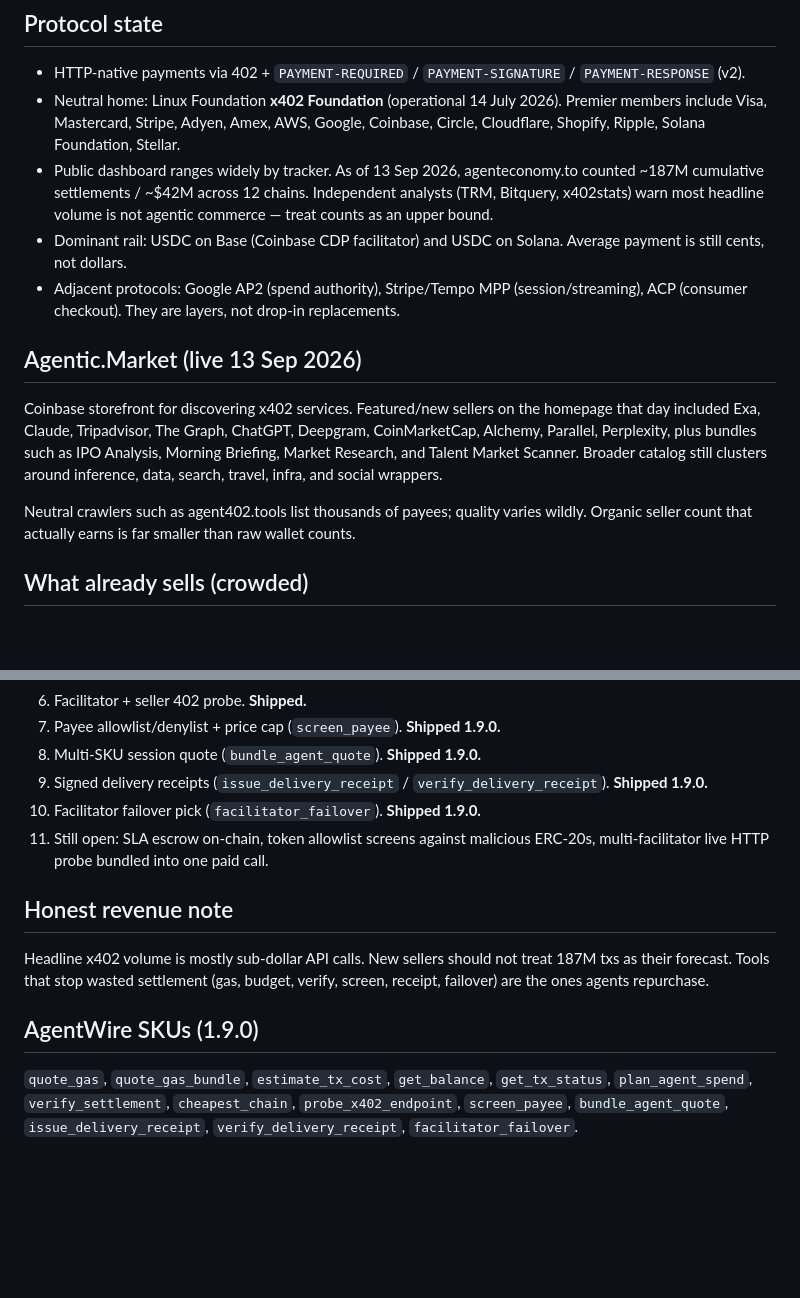
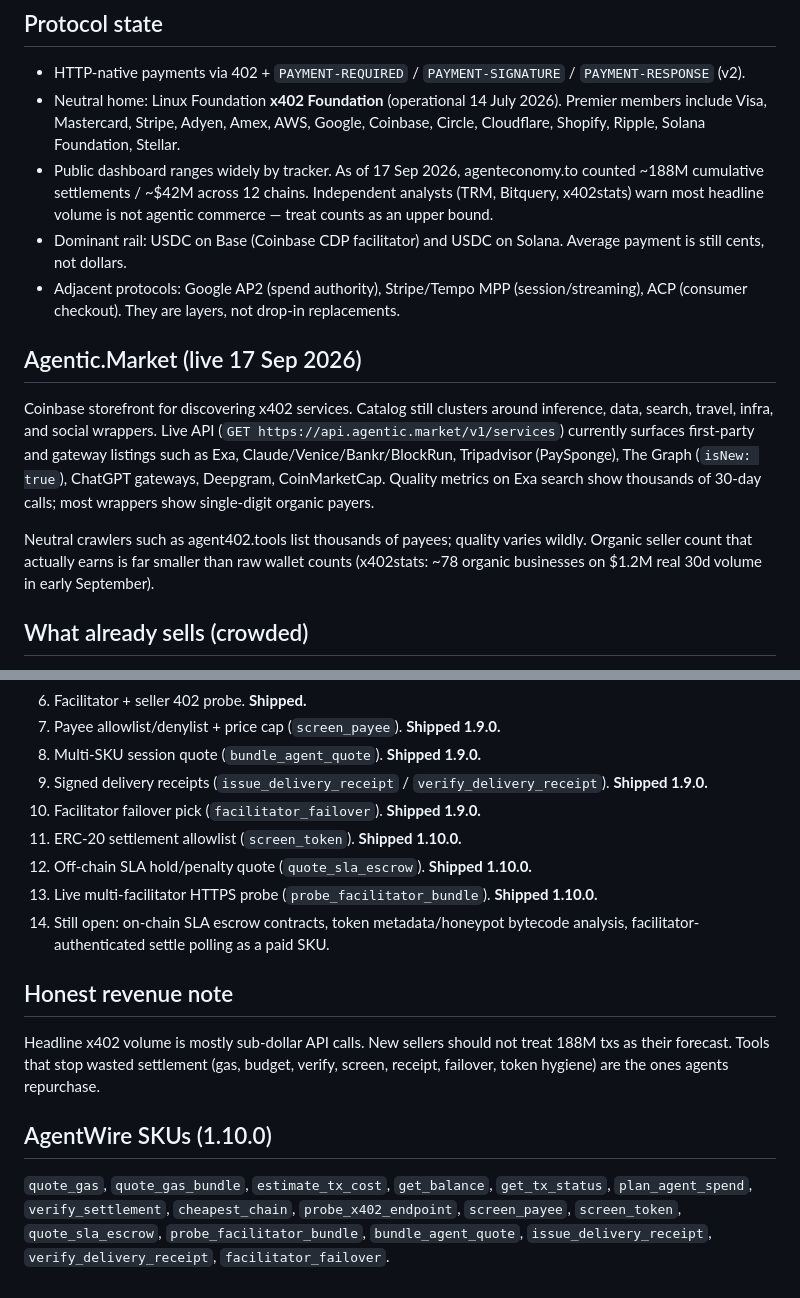
Before and after one commit to Disseveru/CDP_AGENT_0.01, a Markdown page: docs/X402-MARKET-OPPORTUNITIES.md, 2 parts joined by grey strips. GitHub-like rendering; blank space fills up the shorter version.

Commit message:
docs: record 1.10.0 SKUs and Sept 2026 market snapshot

```diff
--- a/docs/X402-MARKET-OPPORTUNITIES.md
+++ b/docs/X402-MARKET-OPPORTUNITIES.md
@@ -6,15 +6,15 @@ Snapshot for sellers listing on Agentic.Market and similar x402 directories.
 
 - HTTP-native payments via 402 + `PAYMENT-REQUIRED` / `PAYMENT-SIGNATURE` / `PAYMENT-RESPONSE` (v2).
 - Neutral home: Linux Foundation **x402 Foundation** (operational 14 July 2026). Premier members include Visa, Mastercard, Stripe, Adyen, Amex, AWS, Google, Coinbase, Circle, Cloudflare, Shopify, Ripple, Solana Foundation, Stellar.
-- Public dashboard ranges widely by tracker. As of 13 Sep 2026, agenteconomy.to counted ~187M cumulative settlements / ~$42M across 12 chains. Independent analysts (TRM, Bitquery, x402stats) warn most headline volume is not agentic commerce — treat counts as an upper bound.
+- Public dashboard ranges widely by tracker. As of 17 Sep 2026, agenteconomy.to counted ~188M cumulative settlements / ~$42M across 12 chains. Independent analysts (TRM, Bitquery, x402stats) warn most headline volume is not agentic commerce — treat counts as an upper bound.
 - Dominant rail: USDC on Base (Coinbase CDP facilitator) and USDC on Solana. Average payment is still cents, not dollars.
 - Adjacent protocols: Google AP2 (spend authority), Stripe/Tempo MPP (session/streaming), ACP (consumer checkout). They are layers, not drop-in replacements.
 
-## Agentic.Market (live 13 Sep 2026)
+## Agentic.Market (live 17 Sep 2026)
 
-Coinbase storefront for discovering x402 services. Featured/new sellers on the homepage that day included Exa, Claude, Tripadvisor, The Graph, ChatGPT, Deepgram, CoinMarketCap, Alchemy, Parallel, Perplexity, plus bundles such as IPO Analysis, Morning Briefing, Market Research, and Talent Market Scanner. Broader catalog still clusters around inference, data, search, travel, infra, and social wrappers.
+Coinbase storefront for discovering x402 services. Catalog still clusters around inference, data, search, travel, infra, and social wrappers. Live API (`GET https://api.agentic.market/v1/services`) currently surfaces first-party and gateway listings such as Exa, Claude/Venice/Bankr/BlockRun, Tripadvisor (PaySponge), The Graph (`isNew: true`), ChatGPT gateways, Deepgram, CoinMarketCap. Quality metrics on Exa search show thousands of 30-day calls; most wrappers show single-digit organic payers.
 
-Neutral crawlers such as agent402.tools list thousands of payees; quality varies wildly. Organic seller count that actually earns is far smaller than raw wallet counts.
+Neutral crawlers such as agent402.tools list thousands of payees; quality varies wildly. Organic seller count that actually earns is far smaller than raw wallet counts (x402stats: ~78 organic businesses on $1.2M real 30d volume in early September).
 
 ## What already sells (crowded)
 
@@ -32,12 +32,15 @@ Inference routers, scrapers, generic price feeds, image gen, travel/search wrapp
 8. Multi-SKU session quote (`bundle_agent_quote`). **Shipped 1.9.0.**
 9. Signed delivery receipts (`issue_delivery_receipt` / `verify_delivery_receipt`). **Shipped 1.9.0.**
 10. Facilitator failover pick (`facilitator_failover`). **Shipped 1.9.0.**
-11. Still open: SLA escrow on-chain, token allowlist screens against malicious ERC-20s, multi-facilitator live HTTP probe bundled into one paid call.
+11. ERC-20 settlement allowlist (`screen_token`). **Shipped 1.10.0.**
+12. Off-chain SLA hold/penalty quote (`quote_sla_escrow`). **Shipped 1.10.0.**
+13. Live multi-facilitator HTTPS probe (`probe_facilitator_bundle`). **Shipped 1.10.0.**
+14. Still open: on-chain SLA escrow contracts, token metadata/honeypot bytecode analysis, facilitator-authenticated settle polling as a paid SKU.
 
 ## Honest revenue note
 
-Headline x402 volume is mostly sub-dollar API calls. New sellers should not treat 187M txs as their forecast. Tools that stop wasted settlement (gas, budget, verify, screen, receipt, failover) are the ones agents repurchase.
+Headline x402 volume is mostly sub-dollar API calls. New sellers should not treat 188M txs as their forecast. Tools that stop wasted settlement (gas, budget, verify, screen, receipt, failover, token hygiene) are the ones agents repurchase.
 
-## AgentWire SKUs (1.9.0)
+## AgentWire SKUs (1.10.0)
 
-`quote_gas`, `quote_gas_bundle`, `estimate_tx_cost`, `get_balance`, `get_tx_status`, `plan_agent_spend`, `verify_settlement`, `cheapest_chain`, `probe_x402_endpoint`, `screen_payee`, `bundle_agent_quote`, `issue_delivery_receipt`, `verify_delivery_receipt`, `facilitator_failover`.
+`quote_gas`, `quote_gas_bundle`, `estimate_tx_cost`, `get_balance`, `get_tx_status`, `plan_agent_spend`, `verify_settlement`, `cheapest_chain`, `probe_x402_endpoint`, `screen_payee`, `screen_token`, `quote_sla_escrow`, `probe_facilitator_bundle`, `bundle_agent_quote`, `issue_delivery_receipt`, `verify_delivery_receipt`, `facilitator_failover`.
```
Also changed, not shown: other parts of docs/X402-MARKET-OPPORTUNITIES.md (+1 -1 lines).
